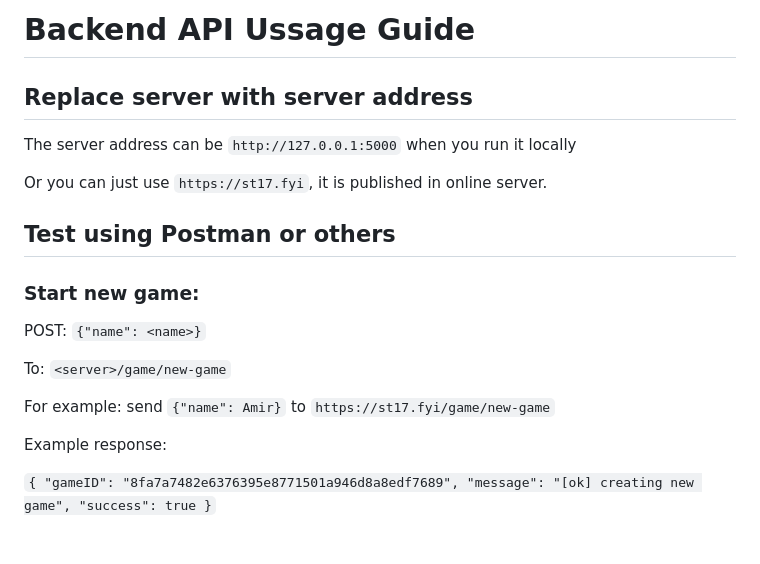
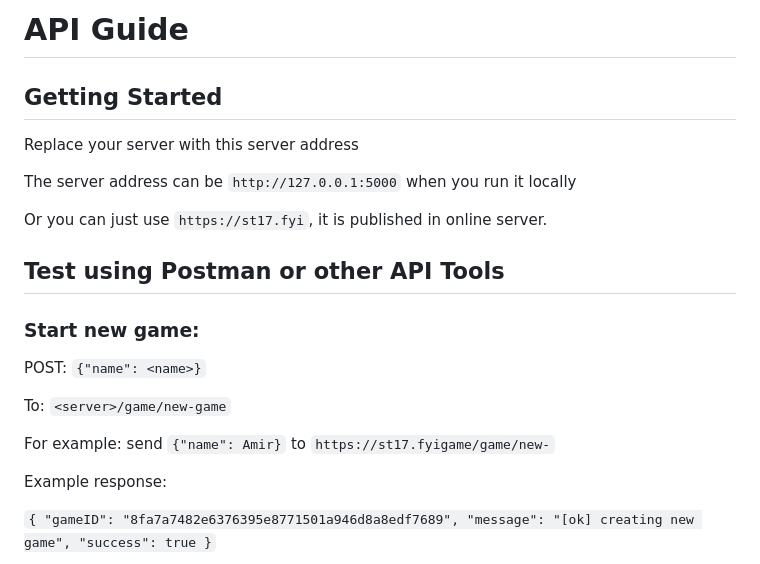
Before and after one commit to shengt25/Cargo-Carrier, a Markdown page: Readme.md, the part around the change. Rendered like a GitHub page; blank space fills up the shorter version.

Commit message:
ReadMe API Changes

```diff
--- a/Readme.md
+++ b/Readme.md
@@ -1,12 +1,13 @@
-# Backend API Ussage Guide
+# API Guide
 
-## Replace server with server address
+## Getting Started
+Replace your server with this server address
 
 The server address can be `http://127.0.0.1:5000` when you run it locally
 
 Or you can just use `https://st17.fyi`, it is published in online server.
 
-## Test using Postman or others
+## Test using Postman or other API Tools
 
 ### Start new game:
 
@@ -14,7 +15,7 @@ POST: `{"name": <name>}`
 
 To:  `<server>/game/new-game`
 
-For example: send `{"name": Amir}` to `https://st17.fyi/game/new-game`
+For example: send `{"name": Amir}` to `https://st17.fyigame/game/new-`
 
 Example response:
 
```
